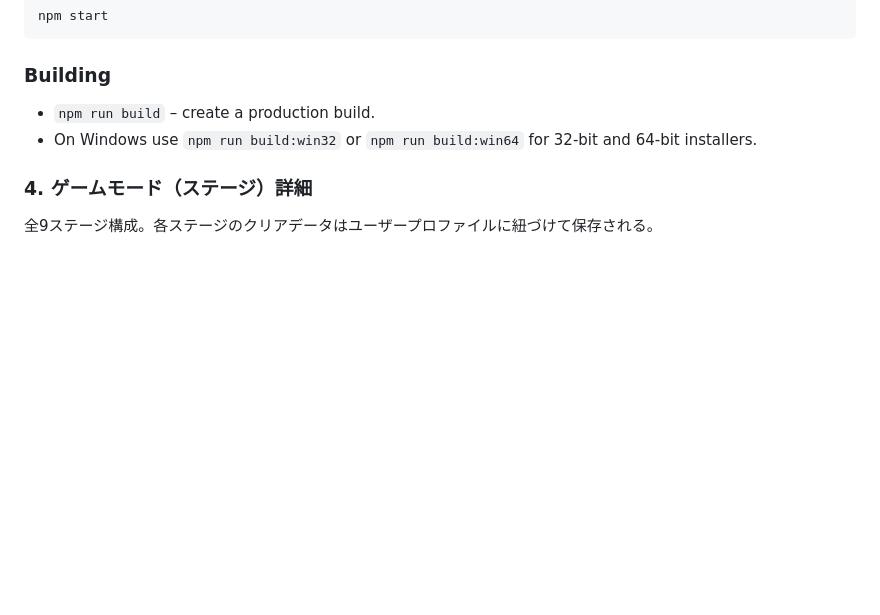
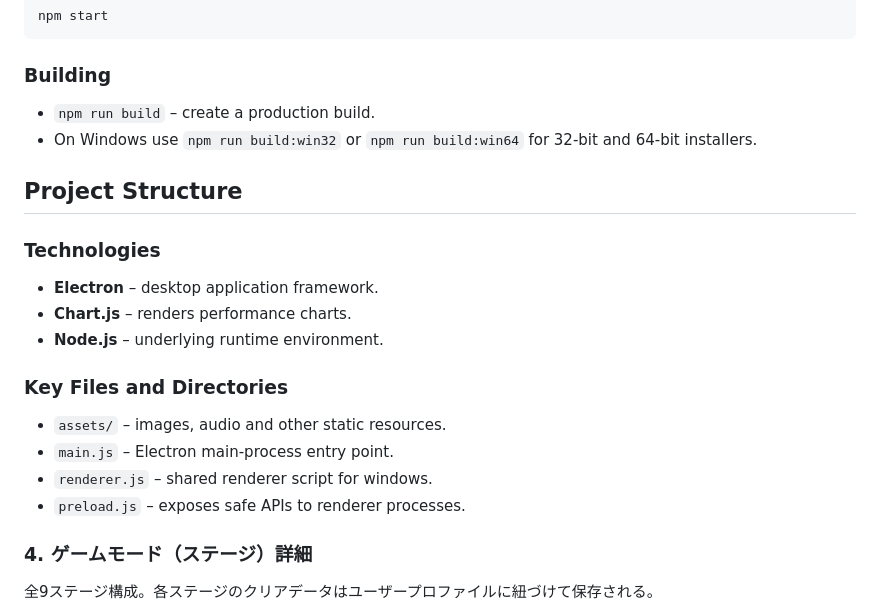
Before and after one commit to lacunae-tech/multi-language-typing-game, a Markdown page: README.md, the part around the change. GitHub-like rendering; blank space fills up the shorter version.

Commit message:
docs: add project structure

```diff
--- a/README.md
+++ b/README.md
@@ -52,6 +52,19 @@ npm start
 - `npm run build` – create a production build.
 - On Windows use `npm run build:win32` or `npm run build:win64` for 32-bit and 64-bit installers.
 
+## Project Structure
+
+### Technologies
+- **Electron** – desktop application framework.
+- **Chart.js** – renders performance charts.
+- **Node.js** – underlying runtime environment.
+
+### Key Files and Directories
+- `assets/` – images, audio and other static resources.
+- `main.js` – Electron main-process entry point.
+- `renderer.js` – shared renderer script for windows.
+- `preload.js` – exposes safe APIs to renderer processes.
+
 ### 4. ゲームモード（ステージ）詳細
 
 全9ステージ構成。各ステージのクリアデータはユーザープロファイルに紐づけて保存される。
```
